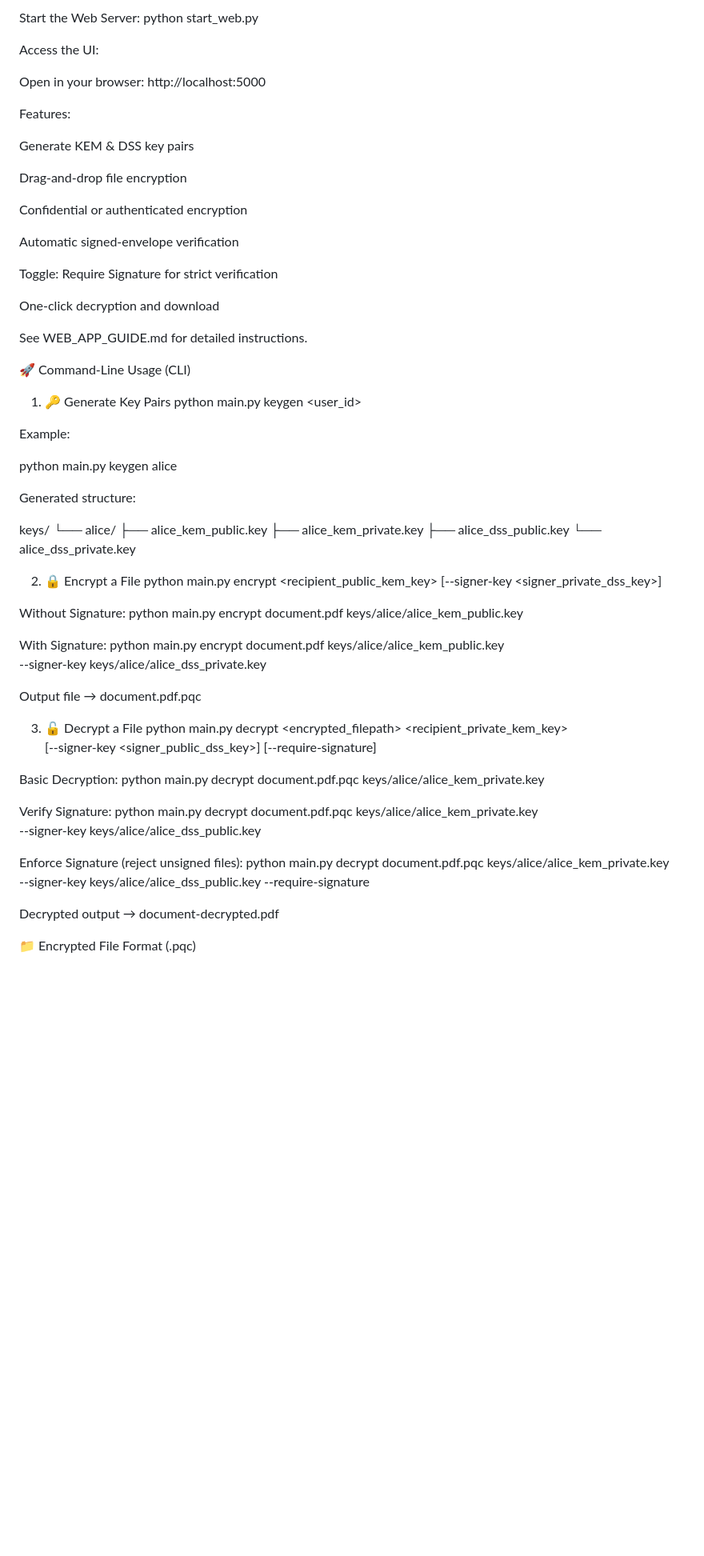
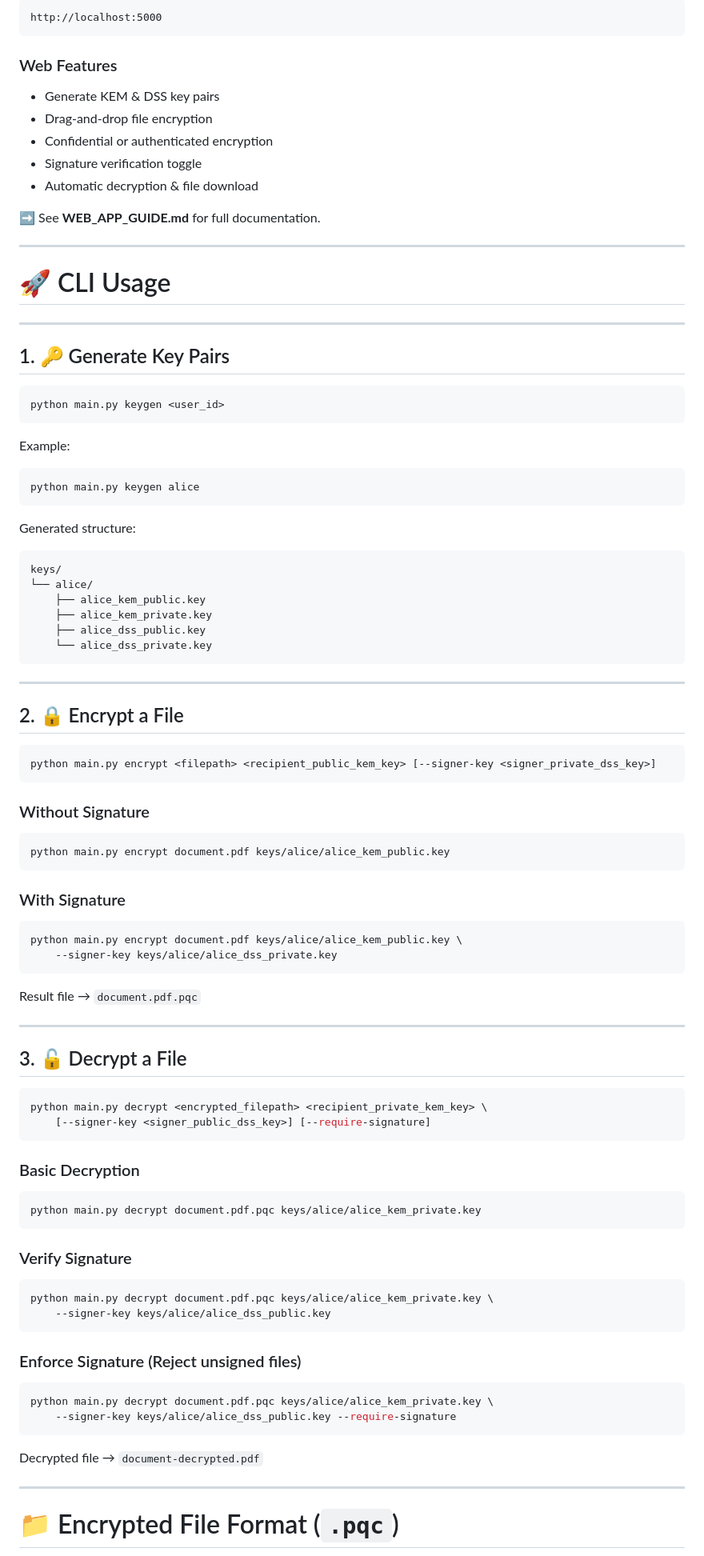
Before and after one commit to grchanduvardhan/Post-Quantum-Encryption-Toolkit, a Markdown page: README.md, the part around one of its changes. Shown at 80% size. GitHub-like rendering; blank space fills up the shorter version.

````diff
--- a/README.md
+++ b/README.md
@@ -69,77 +96,102 @@ A polished web interface is included.
 
-Start the Web Server:
-python start_web.py
+```
+http://localhost:5000
+```
 
-Access the UI:
+### Web Features
 
-Open in your browser:
-http://localhost:5000
+* Generate KEM & DSS key pairs
+* Drag-and-drop file encryption
+* Confidential or authenticated encryption
+* Signature verification toggle
+* Automatic decryption & file download
 
-Features:
+➡️ See **WEB_APP_GUIDE.md** for full documentation.
 
-Generate KEM & DSS key pairs
+---
 
-Drag-and-drop file encryption
+# 🚀 CLI Usage
 
-Confidential or authenticated encryption
+---
 
-Automatic signed-envelope verification
+## 1. 🔑 Generate Key Pairs
 
-Toggle: Require Signature for strict verification
-
-One-click decryption and download
-
-See WEB_APP_GUIDE.md for detailed instructions.
-
-🚀 Command-Line Usage (CLI)
-1. 🔑 Generate Key Pairs
+```bash
 python main.py keygen <user_id>
-
+```
 
 Example:
 
+```bash
 python main.py keygen alice
-
+```
 
 Generated structure:
 
+```
 keys/
 └── alice/
     ├── alice_kem_public.key
     ├── alice_kem_private.key
     ├── alice_dss_public.key
     └── alice_dss_private.key
+```
 
-2. 🔒 Encrypt a File
+---
+
+## 2. 🔒 Encrypt a File
+
+```bash
 python main.py encrypt <filepath> <recipient_public_kem_key> [--signer-key <signer_private_dss_key>]
+```
 
-Without Signature:
+### Without Signature
+
+```bash
 python main.py encrypt document.pdf keys/alice/alice_kem_public.key
+```
 
-With Signature:
+### With Signature
+
+```bash
 python main.py encrypt document.pdf keys/alice/alice_kem_public.key \
     --signer-key keys/alice/alice_dss_private.key
+```
 
+Result file → `document.pdf.pqc`
 
-Output file → document.pdf.pqc
+---
 
-3. 🔓 Decrypt a File
+## 3. 🔓 Decrypt a File
+
+```bash
 python main.py decrypt <encrypted_filepath> <recipient_private_kem_key> \
     [--signer-key <signer_public_dss_key>] [--require-signature]
+```
 
-Basic Decryption:
+### Basic Decryption
+
+```bash
 python main.py decrypt document.pdf.pqc keys/alice/alice_kem_private.key
+```
 
-Verify Signature:
+### Verify Signature
+
+```bash
 python main.py decrypt document.pdf.pqc keys/alice/alice_kem_private.key \
     --signer-key keys/alice/alice_dss_public.key
+```
 
-Enforce Signature (reject unsigned files):
+### Enforce Signature (Reject unsigned files)
+
+```bash
 python main.py decrypt document.pdf.pqc keys/alice/alice_kem_private.key \
     --signer-key keys/alice/alice_dss_public.key --require-signature
+```
 
+Decrypted file → `document-decrypted.pdf`
 
-Decrypted output → document-decrypted.pdf
+---
 
-📁 Encrypted File Format (.pqc)
+# 📁 Encrypted File Format (`.pqc`)
 
````
Also changed, not shown: other parts of README.md (+141 -109 lines).
